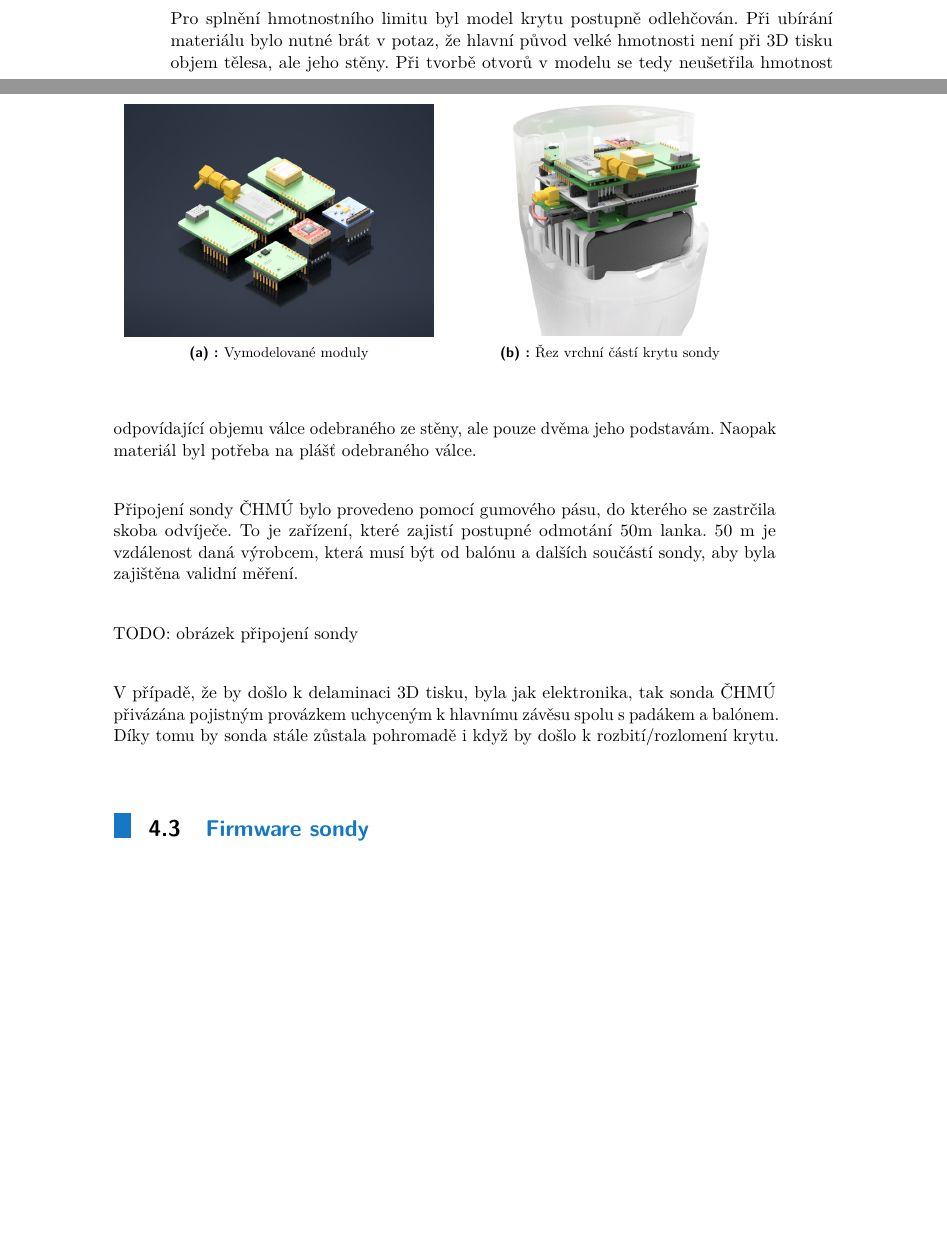
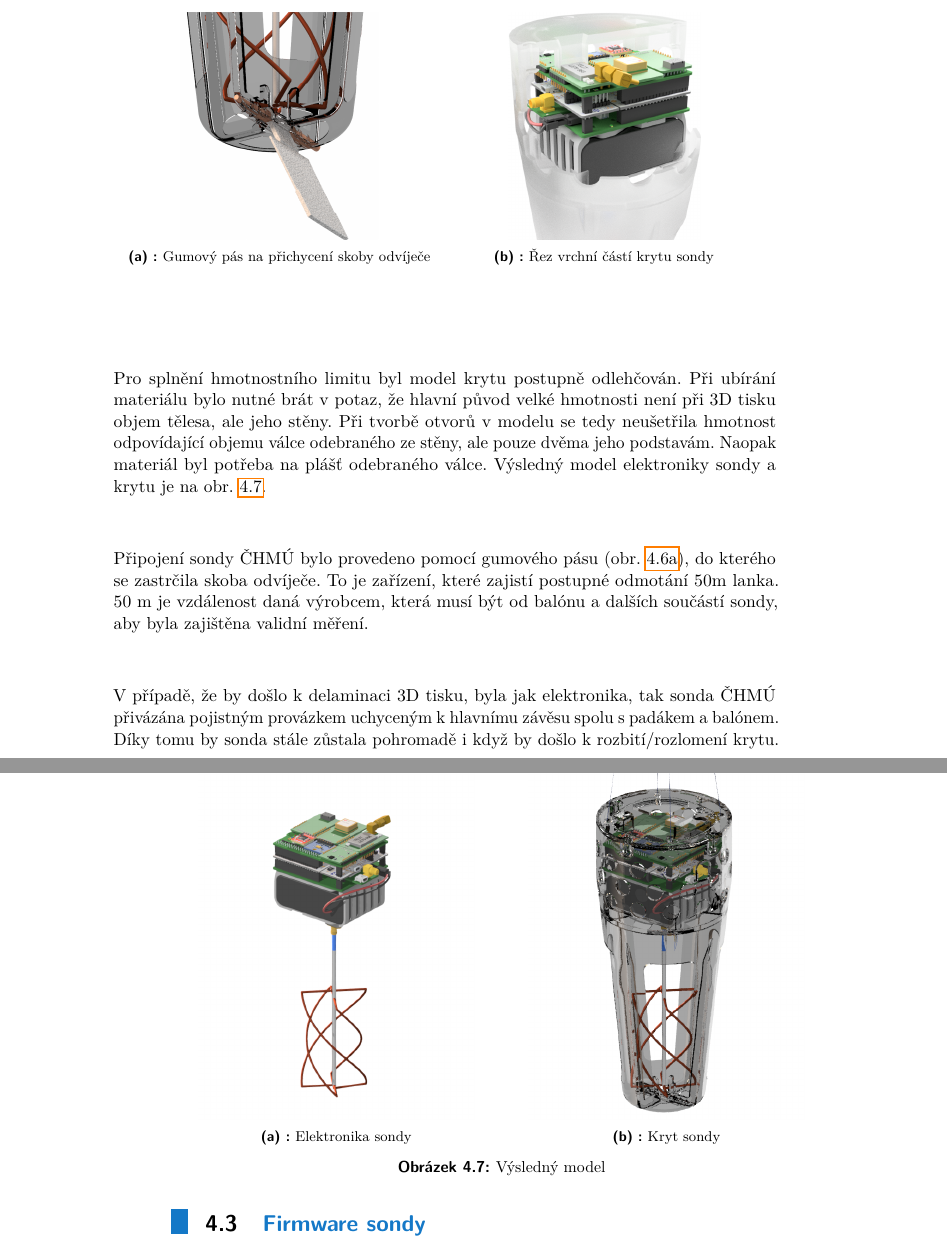
Before and after one commit to cviop/bk-text, a LaTeX thesis (dvora135_BK_prace.tex): two parts of pages 26 and 27 of 55 before the commit and two parts of pages 27 and 28 of 55 after it, joined at a grey line, cut so that both start at the same text, the shorter picture padded with empty space. Compiled offline with pdfLaTeX.

Commit message:
literatura

```diff
--- a/dvora135_BK_prace.tex
+++ b/dvora135_BK_prace.tex
@@ -542,12 +549,12 @@ Tato kapitola se zabývá samotnou realizací sondy. V textu jsou uvedeny jednot
 	\begin{figure}[hbtp]
 		\centering
-		\begin{subfigure}{.5\textwidth}
+		\begin{subfigure}{.49\textwidth}
 			\centering
-			\includegraphics[height=.7\linewidth]{Figures/modules_assembly.png}
-			\caption{Vymodelované moduly}
-			\label{fig:modules:assembly}
+			\includegraphics[height=.7\textwidth]{Figures/sonda_guma.png}
+			\caption{Gumový pás na přichycení skoby odvíječe}
+			\label{fig:sonda:guma}
 		\end{subfigure}%
-		\begin{subfigure}{.5\textwidth}
+		\begin{subfigure}{.49\textwidth}
 			\centering
 			\includegraphics[height=.7\linewidth]{Figures/ALL_rez_white.png}
 			\caption{Řez vrchní částí krytu sondy}
@@ -561,11 +567,29 @@ Tato kapitola se zabývá samotnou realizací sondy. V textu jsou uvedeny jednot
 
-	Pro splnění hmotnostního limitu byl model krytu postupně odlehčován. Při ubírání materiálu bylo nutné brát v potaz, že hlavní původ velké hmotnosti není při 3D tisku objem tělesa, ale jeho stěny. Při tvorbě otvorů v modelu se tedy neušetřila hmotnost odpovídající objemu válce odebraného ze stěny, ale pouze dvěma jeho podstavám. Naopak materiál byl potřeba na plášť odebraného válce.
+
+	Pro splnění hmotnostního limitu byl model krytu postupně odlehčován. Při ubírání materiálu bylo nutné brát v potaz, že hlavní původ velké hmotnosti není při 3D tisku objem tělesa, ale jeho stěny. Při tvorbě otvorů v modelu se tedy neušetřila hmotnost odpovídající objemu válce odebraného ze stěny, ale pouze dvěma jeho podstavám. Naopak materiál byl potřeba na plášť odebraného válce. Výsledný model elektroniky sondy a krytu je na obr. \ref{fig:sonda:final}.
+	\begin{figure}[hbtp]
+		\centering
+		\begin{subfigure}{.49\textwidth}
+			\centering
+			\includegraphics[width = .85\textwidth]{Figures/sonda_no_case.png}
+			\caption{Elektronika sondy}
+			\label{fig:sonda:no:case}
+		\end{subfigure}
+		\begin{subfigure}{.49\textwidth}
+			\centering
+			\includegraphics[width = .85\textwidth]{Figures/sonda_case.png}
+			\caption{Kryt sondy}
+			\label{fig:sondacase}
+		\end{subfigure}
+		\caption{Výsledný model}
+		\label{fig:sonda:final}
+	\end{figure}
 
 	%TODO: názorný jednoduchý model s dírou a bez, iterace
 
-	Připojení sondy ČHMÚ bylo provedeno pomocí gumového pásu, do kterého se zastrčila skoba odvíječe. To je zařízení, které zajistí postupné odmotání 50m lanka. 50~m je vzdálenost daná výrobcem, která musí být od balónu a dalších součástí sondy, aby byla zajištěna validní měření.
+	Připojení sondy ČHMÚ bylo provedeno pomocí gumového pásu (obr. \ref{fig:sonda:guma}), do kterého se zastrčila skoba odvíječe. To je zařízení, které zajistí postupné odmotání 50m lanka. 50~m je vzdálenost daná výrobcem, která musí být od balónu a dalších součástí sondy, aby byla zajištěna validní měření.
 
-	TODO: obrázek připojení sondy
+
 
 	V případě, že by došlo k delaminaci 3D tisku, byla jak elektronika, tak sonda ČHMÚ přivázána pojistným provázkem uchyceným k hlavnímu závěsu spolu s padákem a balónem. Díky tomu by sonda stále zůstala pohromadě i když by došlo k rozbití/rozlomení krytu.
 
```
Also changed, not shown: Figures/sonda_guma.png (added), Figures/sonda_vyztuhy.png (added), dvora135_BK_prace.tex (56 more changed lines). Lines whose indentation alone changed are shown as unchanged.
